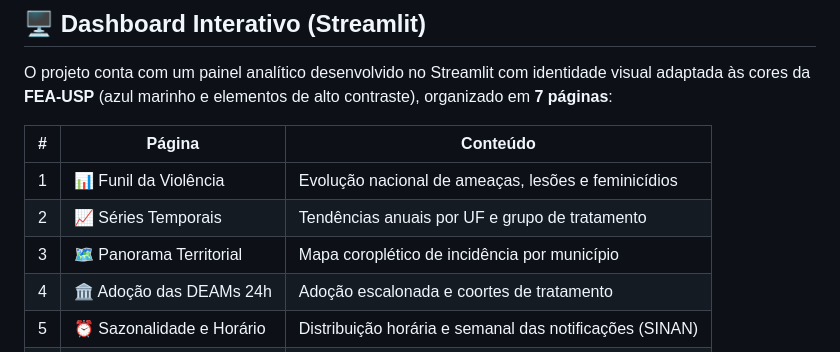
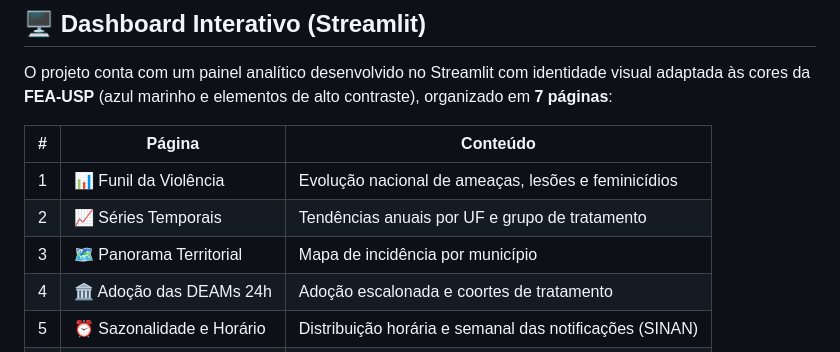
Before and after one commit to felipesantanafs/deam-br, a Markdown page: README.md, the part around the change. GitHub-like rendering.

Commit message:
docs: update description of Panorama Territorial in README

```diff
--- a/README.md
+++ b/README.md
@@ -286,7 +286,7 @@ O projeto conta com um painel analítico desenvolvido no Streamlit com identidad
 |---|--------|----------|
 | 1 | 📊 Funil da Violência | Evolução nacional de ameaças, lesões e feminicídios |
 | 2 | 📈 Séries Temporais | Tendências anuais por UF e grupo de tratamento |
-| 3 | 🗺️ Panorama Territorial | Mapa coroplético de incidência por município |
+| 3 | 🗺️ Panorama Territorial | Mapa de incidência por município |
 | 4 | 🏛️ Adoção das DEAMs 24h | Adoção escalonada e coortes de tratamento |
 | 5 | ⏰ Sazonalidade e Horário | Distribuição horária e semanal das notificações (SINAN) |
 | 6 | ⚖️ Tratado vs Controle | Comparativo de tendências pré/pós tratamento |
```
